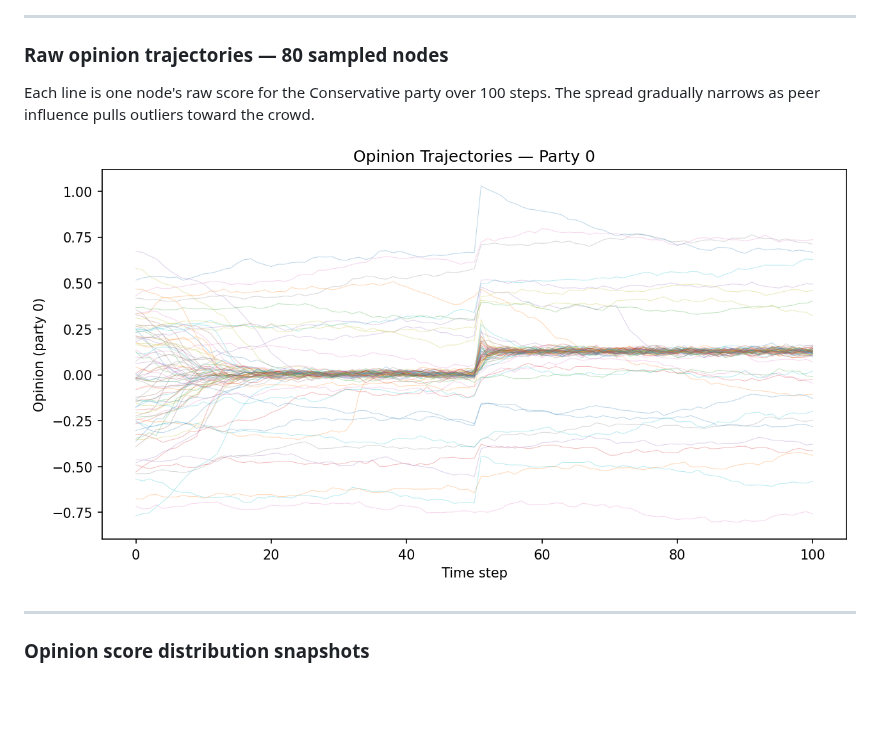
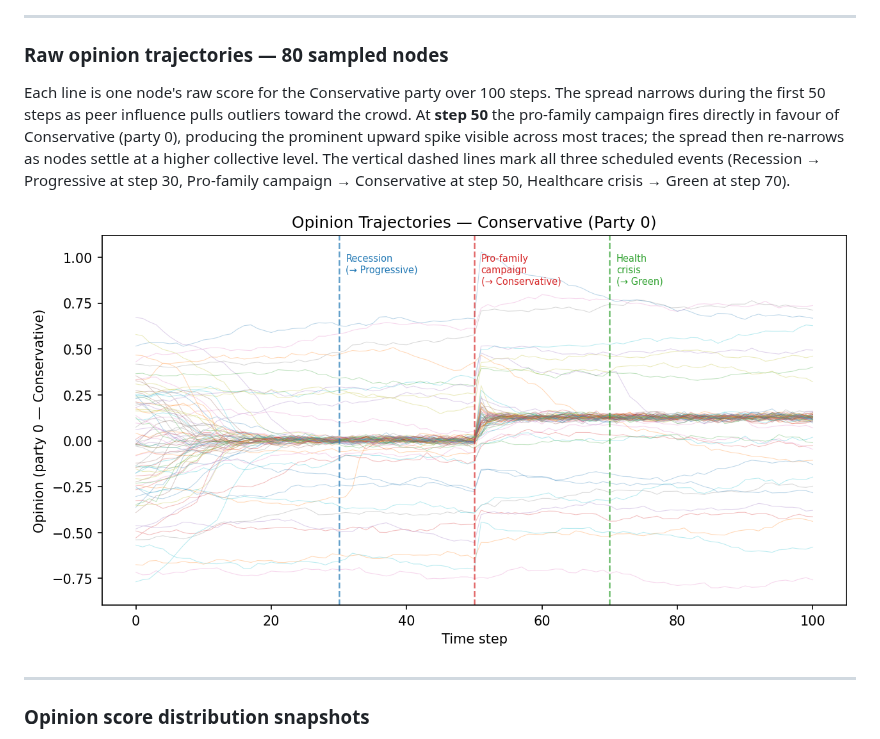
Before and after one commit to sozenoid/opinion_inflection, a Markdown page: README.md, the part around one of its changes. Rendered like a GitHub page; pictures changed too: assets/opinion_trajectories.png; blank space fills up the shorter version.

```diff
--- a/README.md
+++ b/README.md
@@ -78,7 +88,13 @@ party; the total always sums to 1.
 ### Raw opinion trajectories — 80 sampled nodes
 
 Each line is one node's raw score for the Conservative party over 100 steps.
-The spread gradually narrows as peer influence pulls outliers toward the crowd.
+The spread narrows during the first 50 steps as peer influence pulls outliers
+toward the crowd. At **step 50** the pro-family campaign fires directly in
+favour of Conservative (party 0), producing the prominent upward spike visible
+across most traces; the spread then re-narrows as nodes settle at a higher
+collective level. The vertical dashed lines mark all three scheduled events
+(Recession → Progressive at step 30, Pro-family campaign → Conservative at
+step 50, Healthcare crisis → Green at step 70).
 
 ![Opinion trajectories](assets/opinion_trajectories.png)
 
```
Also changed, not shown: other parts of README.md (+27 -6 lines), assets/city_vote_shares.png, assets/polarisation_over_time.png, 1 other file.
